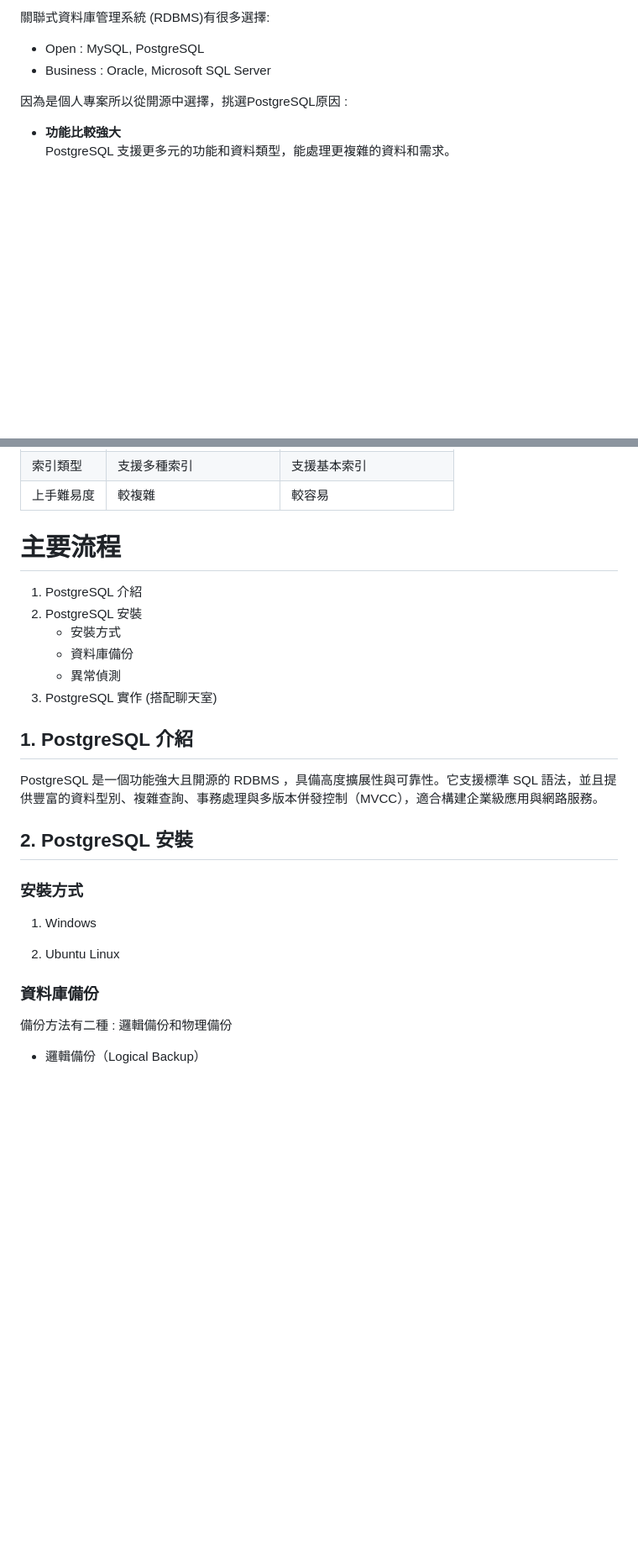
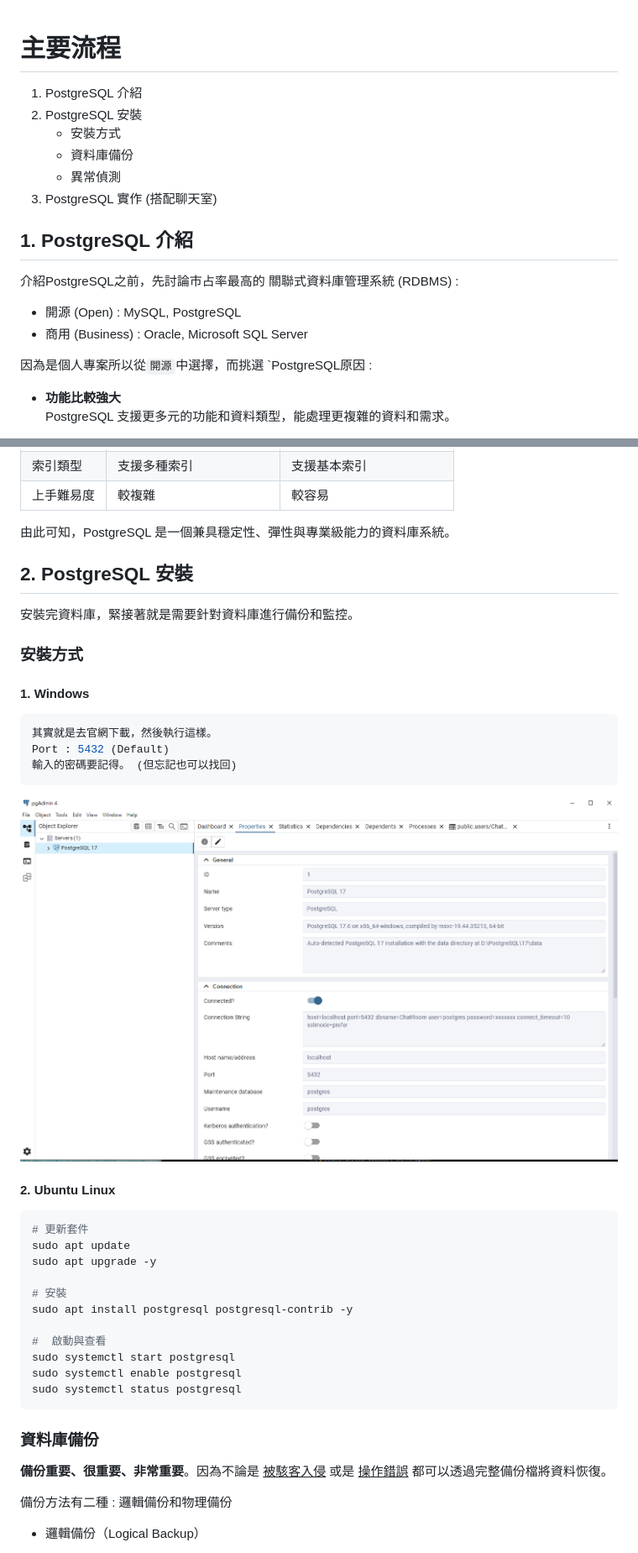
Before and after one commit to Peienn/peienn.github.io, a Markdown page: posts/postgresql.md, 2 parts joined by grey strips. Shown: that part at 84% size. Drawn GitHub-style; pictures changed too: posts/images/postgresql/windows_download.png (added); blank space fills up the shorter version.

Commit message:
“post”

````diff
--- a/posts/postgresql.md
+++ b/posts/postgresql.md
@@ -1,8 +1,27 @@
-關聯式資料庫管理系統 (RDBMS)有很多選擇:
- - Open : MySQL, PostgreSQL
- - Business : Oracle, Microsoft SQL Server
 
-因為是個人專案所以從開源中選擇，挑選PostgreSQL原因 :
+
+
+
+# 主要流程
+
+1. PostgreSQL 介紹
+2. PostgreSQL 安裝
+    - 安裝方式
+    - 資料庫備份
+    - 異常偵測
+3. PostgreSQL 實作 (搭配聊天室)
+
+
+
+
+## 1. PostgreSQL 介紹
+
+介紹PostgreSQL之前，先討論市占率最高的 關聯式資料庫管理系統 (RDBMS) :
+
+ - 開源 (Open) : MySQL, PostgreSQL
+ - 商用 (Business) : Oracle, Microsoft SQL Server
+
+因為是個人專案所以從`開源`中選擇，而挑選 `PostgreSQL原因 :
 
 -  **功能比較強大**
    PostgreSQL 支援更多元的功能和資料類型，能處理更複雜的資料和需求。
@@ -22,40 +41,46 @@
 | 上手難易度 | 較複雜                   | 較容易                      |
 
 
-
-# 主要流程
-
-1. PostgreSQL 介紹
-2. PostgreSQL 安裝
-    - 安裝方式
-    - 資料庫備份
-    - 異常偵測
-3. PostgreSQL 實作 (搭配聊天室)
-
-
-
-
-## 1. PostgreSQL 介紹
-
-PostgreSQL 是一個功能強大且開源的 RDBMS ，具備高度擴展性與可靠性。它支援標準 SQL 語法，並且提供豐富的資料型別、複雜查詢、事務處理與多版本併發控制（MVCC），適合構建企業級應用與網路服務。
-
-
-
-
-
+由此可知，PostgreSQL 是一個兼具穩定性、彈性與專業級能力的資料庫系統。
 
 
 
 ## 2. PostgreSQL 安裝
 
+
+安裝完資料庫，緊接著就是需要針對資料庫進行備份和監控。
+
 ### 安裝方式
 
-1. Windows
+#### 1. Windows
 
-2. Ubuntu Linux
+```bash
+其實就是去官網下載，然後執行這樣。
+Port : 5432 (Default)
+輸入的密碼要記得。 (但忘記也可以找回)
+```
 
+![123](images/postgresql/windows_download.png)
+
+#### 2. Ubuntu Linux
+
+```bash
+# 更新套件
+sudo apt update
+sudo apt upgrade -y
+
+# 安裝
+sudo apt install postgresql postgresql-contrib -y
+
+#  啟動與查看
+sudo systemctl start postgresql
+sudo systemctl enable postgresql
+sudo systemctl status postgresql
+```
 
 ### 資料庫備份
+
+**備份重要、很重要、非常重要**。因為不論是 <u>被駭客入侵</u> 或是 <u>操作錯誤</u> 都可以透過完整備份檔將資料恢復。
 
 備份方法有二種 : 邏輯備份和物理備份
 
````
Also changed, not shown: other parts of posts/postgresql.md (+51 -3 lines).
